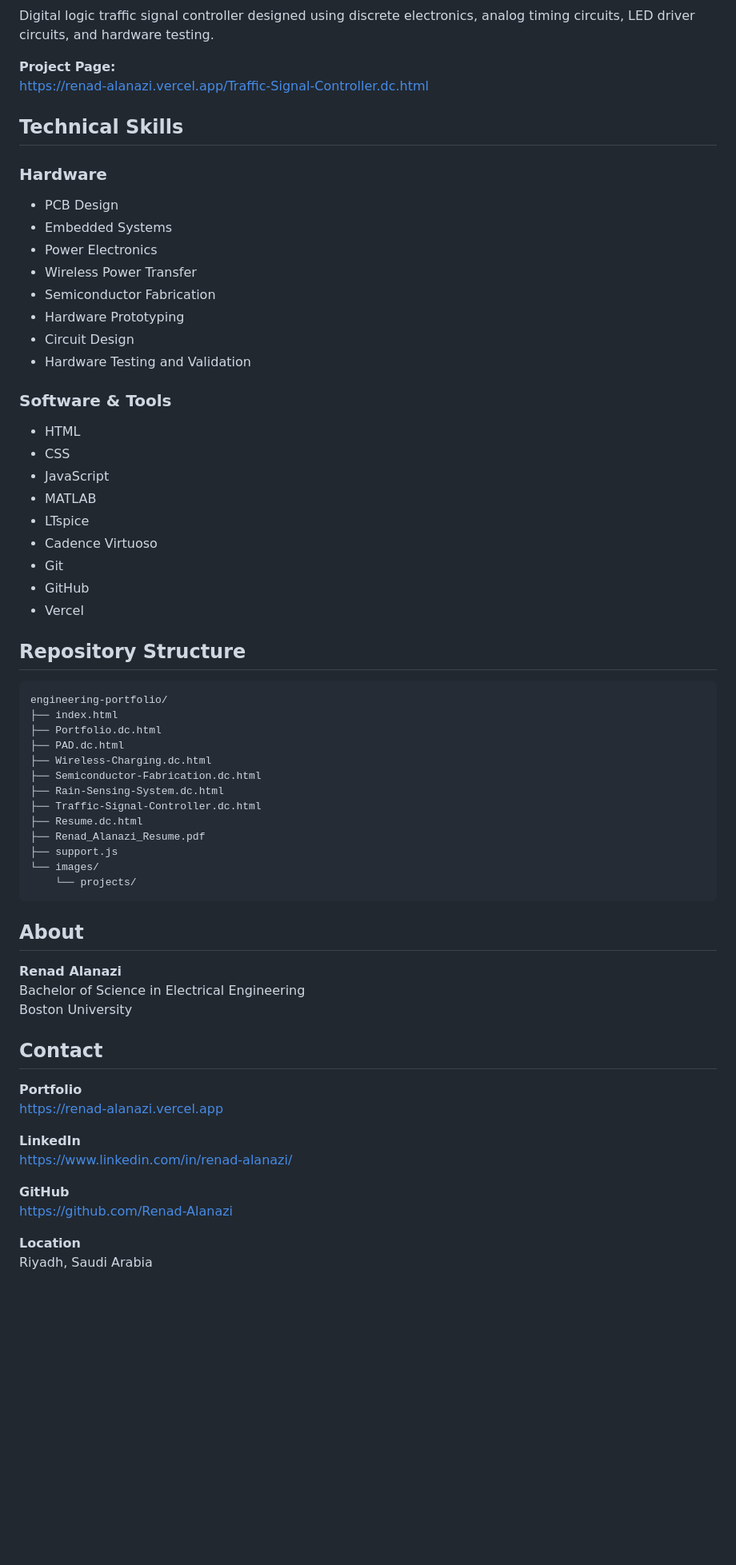
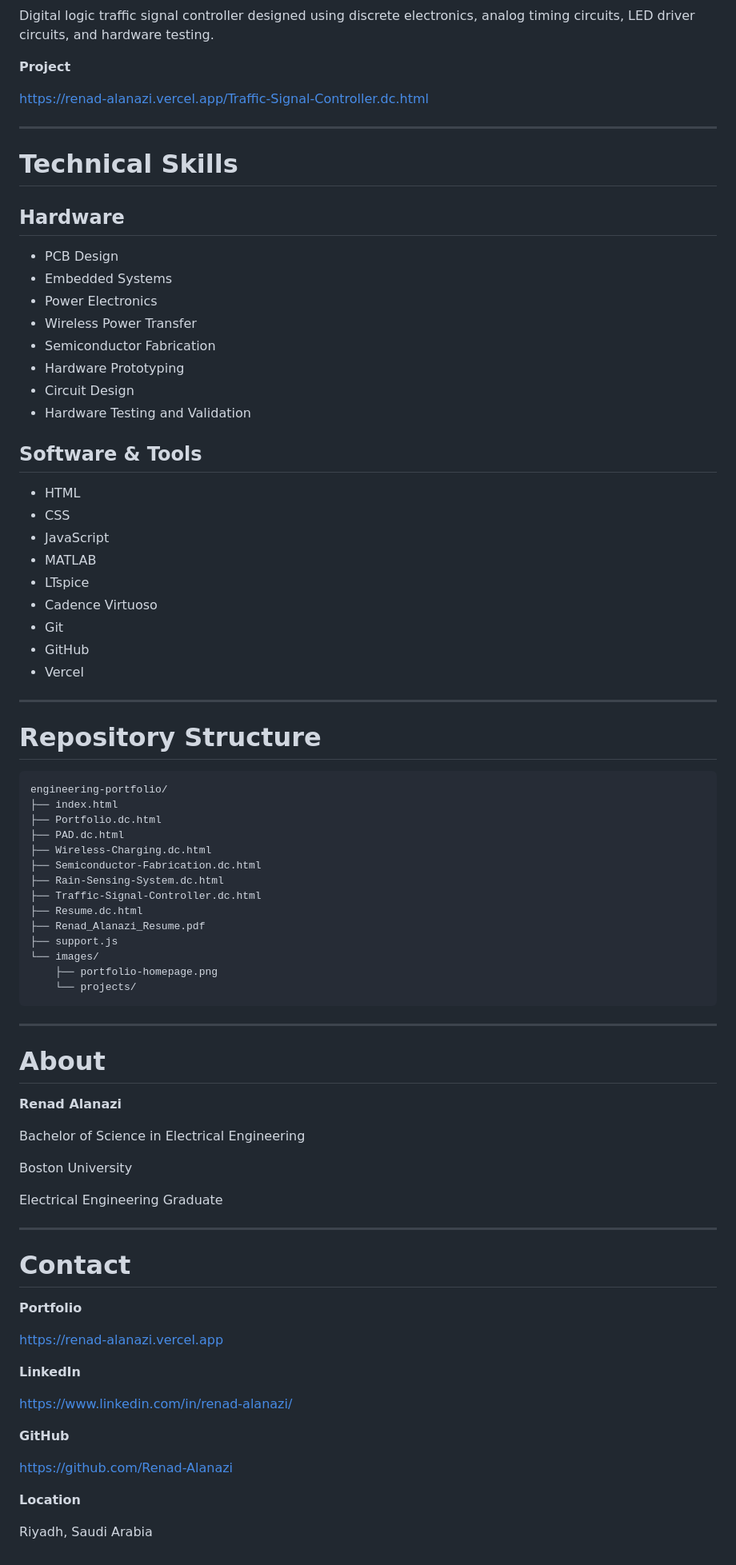
Before and after one commit to Renad-Alanazi/engineering-portfolio, a Markdown page: README.md, the part around one of its changes. Shown at 80% size. Drawn GitHub-style; blank space fills up the shorter version.

````diff
--- a/README.md
+++ b/README.md
@@ -44,11 +85,14 @@ https://renad-alanazi.vercel.app/Rain-Sensing-System.dc.html
 Digital logic traffic signal controller designed using discrete electronics, analog timing circuits, LED driver circuits, and hardware testing.
 
-**Project Page:**
+**Project**
+
 https://renad-alanazi.vercel.app/Traffic-Signal-Controller.dc.html
 
-## Technical Skills
+---
 
-### Hardware
+# Technical Skills
+
+## Hardware
 
 - PCB Design
 - Embedded Systems
@@ -59,7 +103,7 @@ https://renad-alanazi.vercel.app/Traffic-Signal-Controller.dc.html
 - Circuit Design
 - Hardware Testing and Validation
 
-### Software & Tools
+## Software & Tools
 
 - HTML
 - CSS
@@ -71,9 +115,11 @@ https://renad-alanazi.vercel.app/Traffic-Signal-Controller.dc.html
 - GitHub
 - Vercel
 
-## Repository Structure
+---
 
-```
+# Repository Structure
+
+```text
 engineering-portfolio/
 ├── index.html
 ├── Portfolio.dc.html
@@ -86,25 +132,38 @@ engineering-portfolio/
 ├── Renad_Alanazi_Resume.pdf
 ├── support.js
 └── images/
+    ├── portfolio-homepage.png
     └── projects/
 ```
 
-## About
+---
+
+# About
 
 **Renad Alanazi**
+
 Bachelor of Science in Electrical Engineering
+
 Boston University
 
-## Contact
+Electrical Engineering Graduate
+
+---
+
+# Contact
 
 **Portfolio**
+
 https://renad-alanazi.vercel.app
 
 **LinkedIn**
+
 https://www.linkedin.com/in/renad-alanazi/
 
 **GitHub**
+
 https://github.com/Renad-Alanazi
 
 **Location**
+
 Riyadh, Saudi Arabia
````
Also changed, not shown: other parts of README.md (+57 -16 lines).
